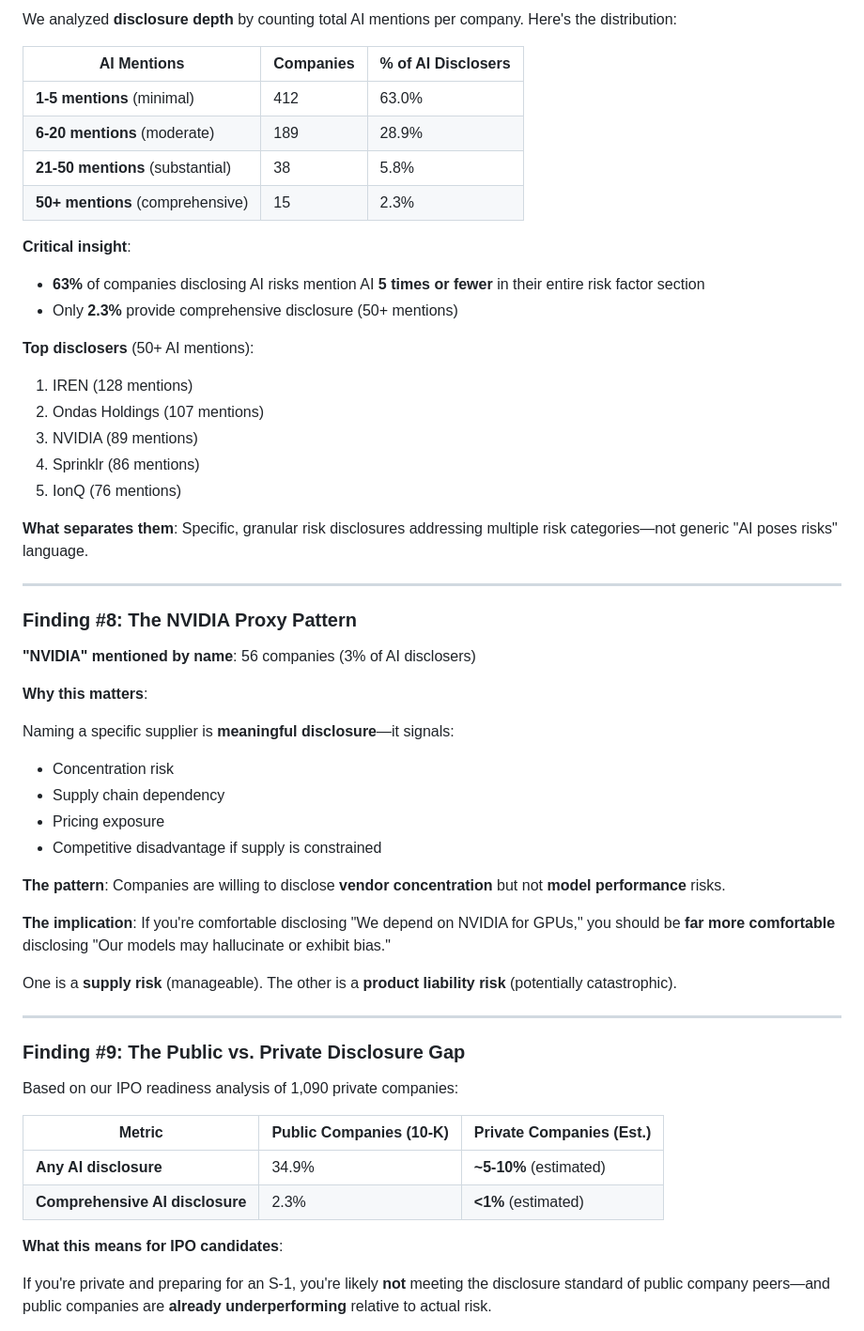
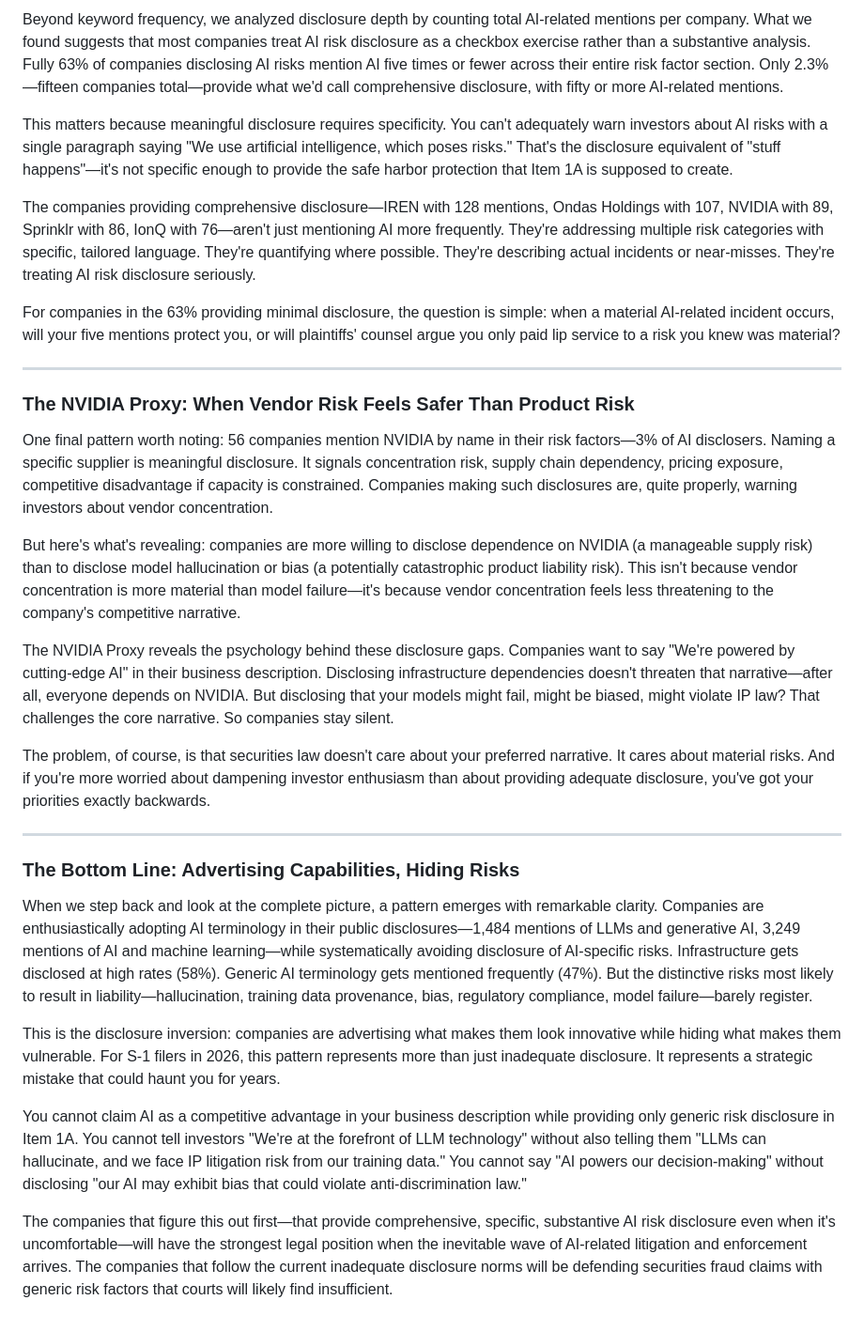
Before and after one commit to TanyaMatanda/deep-tech-2026-report, a Markdown page: S1_AI_Risk_Disclosure_Liability_Analysis.md, the part around one of its changes. Shown at 94% size. Rendered like a GitHub page.

```diff
--- a/S1_AI_Risk_Disclosure_Liability_Analysis.md
+++ b/S1_AI_Risk_Disclosure_Liability_Analysis.md
@@ -181,59 +103,33 @@ If you're drafting an S-1 and your risk factors mention "compute" or "data cente
 
-We analyzed **disclosure depth** by counting total AI mentions per company. Here's the distribution:
+Beyond keyword frequency, we analyzed disclosure depth by counting total AI-related mentions per company. What we found suggests that most companies treat AI risk disclosure as a checkbox exercise rather than a substantive analysis. Fully 63% of companies disclosing AI risks mention AI five times or fewer across their entire risk factor section. Only 2.3%—fifteen companies total—provide what we'd call comprehensive disclosure, with fifty or more AI-related mentions.
 
-| AI Mentions | Companies | % of AI Disclosers |
-|-------------|-----------|-------------------|
-| **1-5 mentions** (minimal) | 412 | 63.0% |
-| **6-20 mentions** (moderate) | 189 | 28.9% |
-| **21-50 mentions** (substantial) | 38 | 5.8% |
-| **50+ mentions** (comprehensive) | 15 | 2.3% |
+This matters because meaningful disclosure requires specificity. You can't adequately warn investors about AI risks with a single paragraph saying "We use artificial intelligence, which poses risks." That's the disclosure equivalent of "stuff happens"—it's not specific enough to provide the safe harbor protection that Item 1A is supposed to create.
 
-**Critical insight**:
+The companies providing comprehensive disclosure—IREN with 128 mentions, Ondas Holdings with 107, NVIDIA with 89, Sprinklr with 86, IonQ with 76—aren't just mentioning AI more frequently. They're addressing multiple risk categories with specific, tailored language. They're quantifying where possible. They're describing actual incidents or near-misses. They're treating AI risk disclosure seriously.
 
-- **63%** of companies disclosing AI risks mention AI **5 times or fewer** in their entire risk factor section
-- Only **2.3%** provide comprehensive disclosure (50+ mentions)
-
-**Top disclosers** (50+ AI mentions):
-1. IREN (128 mentions)
-2. Ondas Holdings (107 mentions)
-3. NVIDIA (89 mentions)
-4. Sprinklr (86 mentions)
-5. IonQ (76 mentions)
-
-**What separates them**: Specific, granular risk disclosures addressing multiple risk categories—not generic "AI poses risks" language.
+For companies in the 63% providing minimal disclosure, the question is simple: when a material AI-related incident occurs, will your five mentions protect you, or will plaintiffs' counsel argue you only paid lip service to a risk you knew was material?
 
 ---
 
-### Finding #8: The NVIDIA Proxy Pattern
+### The NVIDIA Proxy: When Vendor Risk Feels Safer Than Product Risk
 
-**"NVIDIA" mentioned by name**: 56 companies (3% of AI disclosers)
+One final pattern worth noting: 56 companies mention NVIDIA by name in their risk factors—3% of AI disclosers. Naming a specific supplier is meaningful disclosure. It signals concentration risk, supply chain dependency, pricing exposure, competitive disadvantage if capacity is constrained. Companies making such disclosures are, quite properly, warning investors about vendor concentration.
 
-**Why this matters**:
+But here's what's revealing: companies are more willing to disclose dependence on NVIDIA (a manageable supply risk) than to disclose model hallucination or bias (a potentially catastrophic product liability risk). This isn't because vendor concentration is more material than model failure—it's because vendor concentration feels less threatening to the company's competitive narrative.
 
-Naming a specific supplier is **meaningful disclosure**—it signals:
-- Concentration risk
-- Supply chain dependency
-- Pricing exposure
-- Competitive disadvantage if supply is constrained
+The NVIDIA Proxy reveals the psychology behind these disclosure gaps. Companies want to say "We're powered by cutting-edge AI" in their business description. Disclosing infrastructure dependencies doesn't threaten that narrative—after all, everyone depends on NVIDIA. But disclosing that your models might fail, might be biased, might violate IP law? That challenges the core narrative. So companies stay silent.
 
-**The pattern**: Companies are willing to disclose **vendor concentration** but not **model performance** risks.
-
-**The implication**: If you're comfortable disclosing "We depend on NVIDIA for GPUs," you should be **far more comfortable** disclosing "Our models may hallucinate or exhibit bias."
-
-One is a **supply risk** (manageable). The other is a **product liability risk** (potentially catastrophic).
+The problem, of course, is that securities law doesn't care about your preferred narrative. It cares about material risks. And if you're more worried about dampening investor enthusiasm than about providing adequate disclosure, you've got your priorities exactly backwards.
 
 ---
 
-### Finding #9: The Public vs. Private Disclosure Gap
+### The Bottom Line: Advertising Capabilities, Hiding Risks
 
-Based on our IPO readiness analysis of 1,090 private companies:
+When we step back and look at the complete picture, a pattern emerges with remarkable clarity. Companies are enthusiastically adopting AI terminology in their public disclosures—1,484 mentions of LLMs and generative AI, 3,249 mentions of AI and machine learning—while systematically avoiding disclosure of AI-specific risks. Infrastructure gets disclosed at high rates (58%). Generic AI terminology gets mentioned frequently (47%). But the distinctive risks most likely to result in liability—hallucination, training data provenance, bias, regulatory compliance, model failure—barely register.
 
-| Metric | Public Companies (10-K) | Private Companies (Est.) |
-|--------|------------------------|-------------------------|
-| **Any AI disclosure** | 34.9% | **~5-10%** (estimated) |
-| **Comprehensive AI disclosure** | 2.3% | **<1%** (estimated) |
+This is the disclosure inversion: companies are advertising what makes them look innovative while hiding what makes them vulnerable. For S-1 filers in 2026, this pattern represents more than just inadequate disclosure. It represents a strategic mistake that could haunt you for years.
 
-**What this means for IPO candidates**:
+You cannot claim AI as a competitive advantage in your business description while providing only generic risk disclosure in Item 1A. You cannot tell investors "We're at the forefront of LLM technology" without also telling them "LLMs can hallucinate, and we face IP litigation risk from our training data." You cannot say "AI powers our decision-making" without disclosing "our AI may exhibit bias that could violate anti-discrimination law."
 
-If you're private and preparing for an S-1, you're likely **not** meeting the disclosure standard of public company peers—and public companies are **already underperforming** relative to actual risk.
+The companies that figure this out first—that provide comprehensive, specific, substantive AI risk disclosure even when it's uncomfortable—will have the strongest legal position when the inevitable wave of AI-related litigation and enforcement arrives. The companies that follow the current inadequate  disclosure norms will be defending securities fraud claims with generic risk factors that courts will likely find insufficient.
 
```
Also changed, not shown: other parts of S1_AI_Risk_Disclosure_Liability_Analysis.md (+31 -129 lines).
